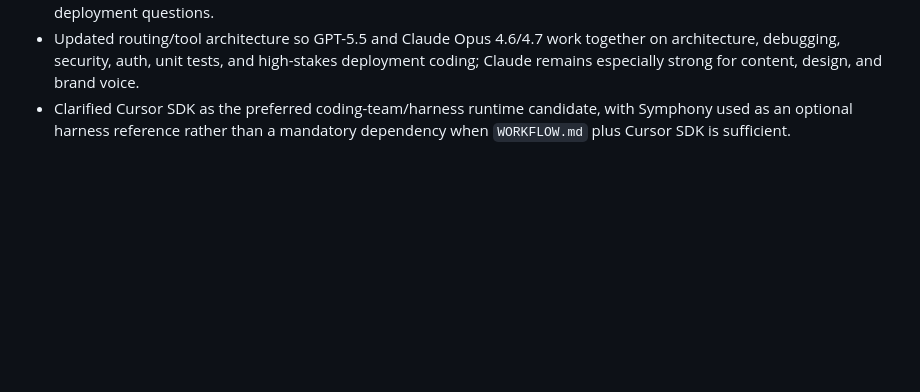
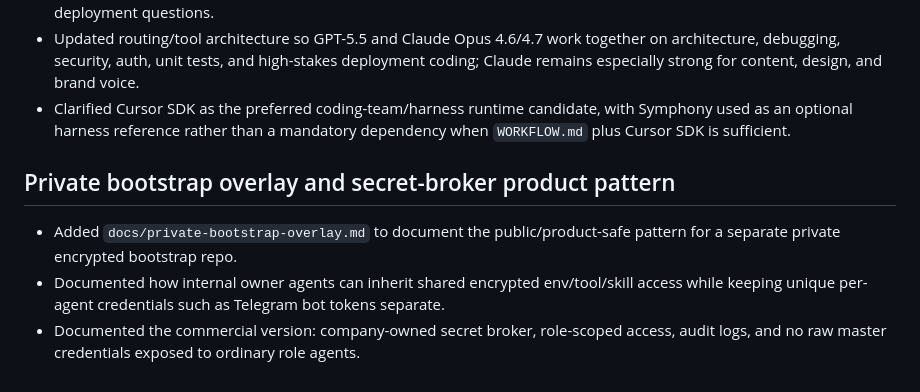
Before and after one commit to jbellsolutions/hermes-super-agent, a Markdown page: CHANGELOG.md, the part around the change. GitHub-like rendering; blank space fills up the shorter version.

```diff
--- a/CHANGELOG.md
+++ b/CHANGELOG.md
@@ -93,3 +93,9 @@ All notable changes to agent-os.
 - Strengthened `docs/vault-sync-contract.md` from write-only logging to bidirectional shared-context retrieval: agents must write to and pull from Obsidian/Notion before answering cross-agent, cross-business, contact, offer, project, or deployment questions.
 - Updated routing/tool architecture so GPT-5.5 and Claude Opus 4.6/4.7 work together on architecture, debugging, security, auth, unit tests, and high-stakes deployment coding; Claude remains especially strong for content, design, and brand voice.
 - Clarified Cursor SDK as the preferred coding-team/harness runtime candidate, with Symphony used as an optional harness reference rather than a mandatory dependency when `WORKFLOW.md` plus Cursor SDK is sufficient.
+
+## Private bootstrap overlay and secret-broker product pattern
+
+- Added `docs/private-bootstrap-overlay.md` to document the public/product-safe pattern for a separate private encrypted bootstrap repo.
+- Documented how internal owner agents can inherit shared encrypted env/tool/skill access while keeping unique per-agent credentials such as Telegram bot tokens separate.
+- Documented the commercial version: company-owned secret broker, role-scoped access, audit logs, and no raw master credentials exposed to ordinary role agents.
```
Also changed, not shown: README.md (+1 -0 lines), docs/private-bootstrap-overlay.md (added, +192 -0 lines).
